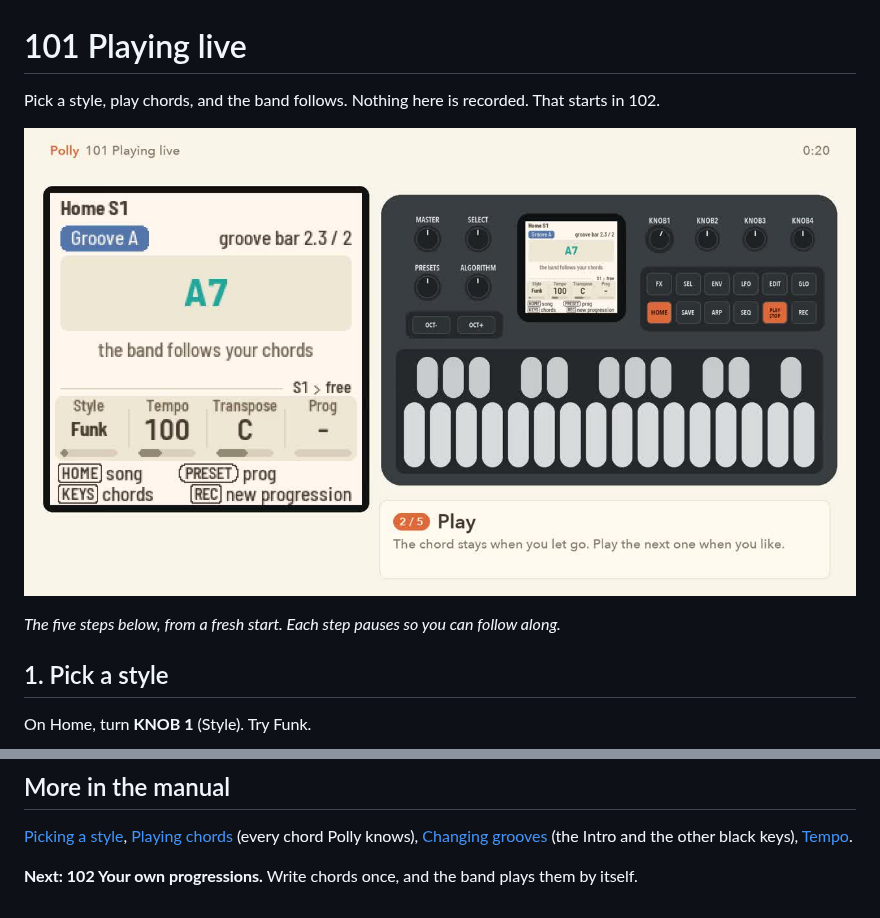
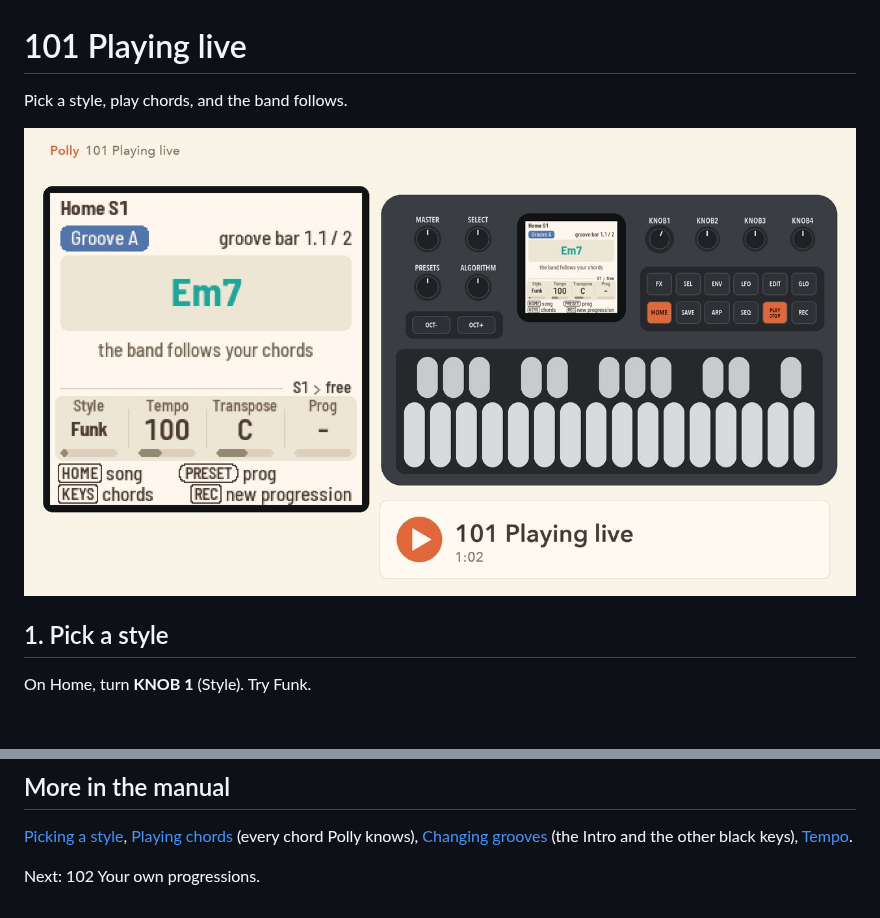
Before and after one commit to charlesvestal/fm1-polly, a Markdown page: docs/course/101-playing-live.md, 2 parts joined by grey strips. GitHub-like rendering; pictures changed too: docs/video/101.jpg; blank space fills up the shorter version.

```diff
--- a/docs/course/101-playing-live.md
+++ b/docs/course/101-playing-live.md
@@ -1,10 +1,8 @@
 # 101 Playing live
 
-Pick a style, play chords, and the band follows. Nothing here is recorded. That starts in 102.
+Pick a style, play chords, and the band follows.
 
-[![Playing live on Polly, step by step (1 minute)](../video/101.jpg)](../video/101.mp4)
-
-*The five steps below, from a fresh start. Each step pauses so you can follow along.*
+[![101 Playing live, the video (1 minute)](../video/101.jpg)](../video/101.mp4)
 
 ## 1. Pick a style
 
@@ -34,4 +42,4 @@ Hold **HOME** and press black key 5. The Ending plays, then Polly stops by itsel
 chord Polly knows), [Changing grooves](../../MANUAL.md#changing-grooves) (the Intro and the other black keys),
 [Tempo](../../MANUAL.md#tempo).
 
-**Next: 102 Your own progressions.** Write chords once, and the band plays them by itself.
+Next: 102 Your own progressions.
```
Also changed, not shown: other parts of docs/course/101-playing-live.md (+10 -0 lines), 8 other files.
